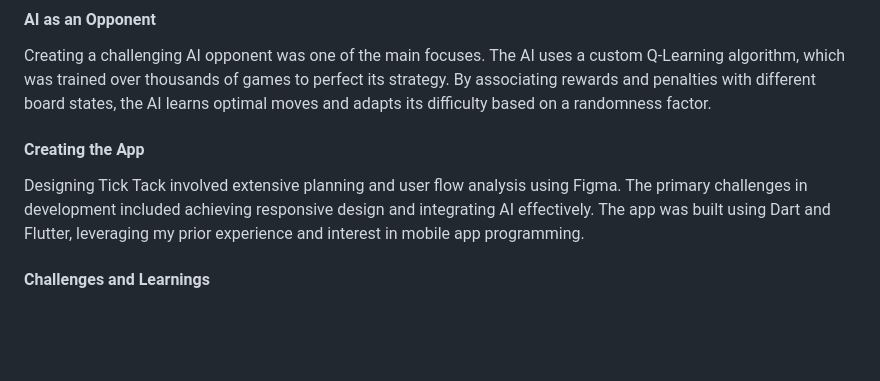
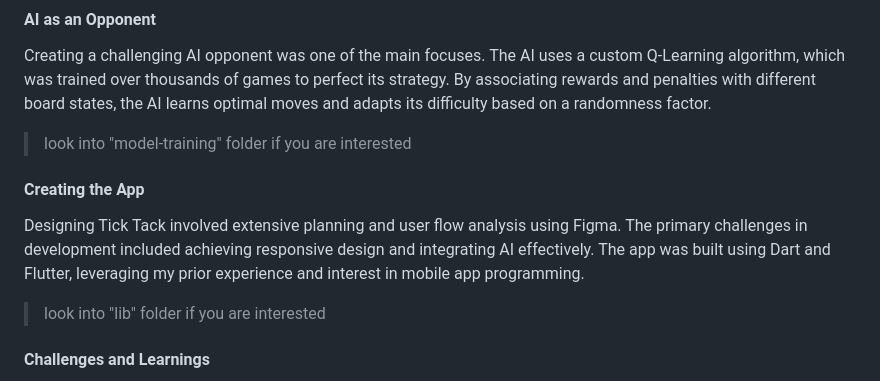
Before and after one commit to danielmrrk/CS-50-Final-Project-Tick-Tack, a Markdown page: README.md, the part around the change. Rendered like a GitHub page; blank space fills up the shorter version.

```diff
--- a/README.md
+++ b/README.md
@@ -56,9 +56,11 @@ Welcome to Tick Tack! This project is an enhanced version of the classic tic-tac
 ### Development Insights
 #### AI as an Opponent
 Creating a challenging AI opponent was one of the main focuses. The AI uses a custom Q-Learning algorithm, which was trained over thousands of games to perfect its strategy. By associating rewards and penalties with different board states, the AI learns optimal moves and adapts its difficulty based on a randomness factor.
+> look into "model-training" folder if you are interested
 
 #### Creating the App
 Designing Tick Tack involved extensive planning and user flow analysis using Figma. The primary challenges in development included achieving responsive design and integrating AI effectively. The app was built using Dart and Flutter, leveraging my prior experience and interest in mobile app programming.
+> look into "lib" folder if you are interested
 
 #### Challenges and Learnings
 This project was a journey of learning and overcoming obstacles, from designing an engaging UI to implementing complex algorithms. The key takeaways include the importance of planning and adhering to programming paradigms. This project not only improved my coding skills but also taught me the value of patience and persistence.
```
